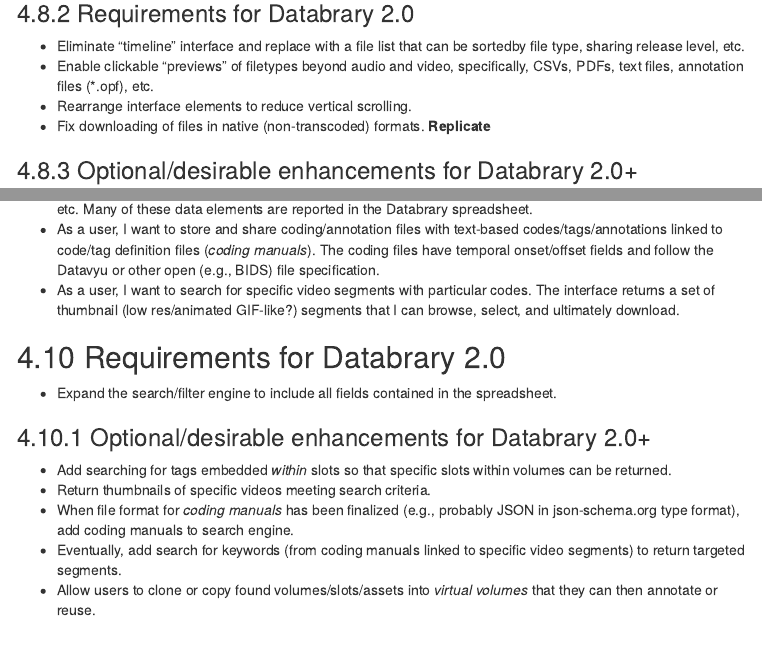
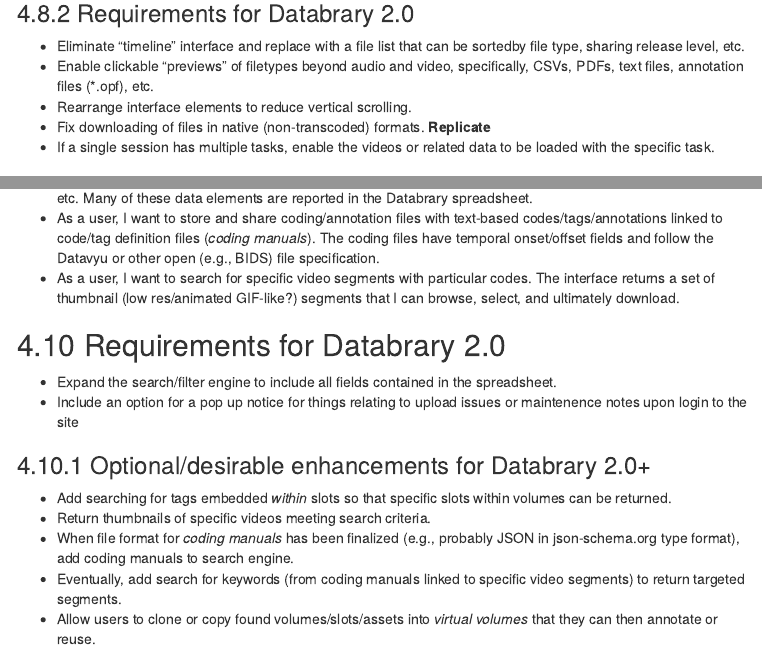
Before and after one commit to gilmore-lab/databrary-reqmts-specs, an R Markdown document (databrary_2.0.Rmd): the page in a window 1100 px wide, from 7450 px down before the commit and from 7490 px down after it, so that both start at the same text, and a second part further down, joined at a grey line. The pictures show the output file databrary_2.0.html that the author committed with the source, opened offline; menus at the side of the page are left out.

Commit message:
additional Databrary 2.0 items

```diff
--- a/databrary_2.0.Rmd
+++ b/databrary_2.0.Rmd
@@ -310,6 +311,7 @@
 - Enable clickable "previews" of filetypes beyond audio and video, specifically, CSVs, PDFs, text files, annotation files (*.opf), etc.
 - Rearrange interface elements to reduce vertical scrolling.
 - Fix downloading of files in native (non-transcoded) formats. **Replicate**
+- If a single session has multiple tasks, enable the videos or related data to be loaded with the specific task.
 
 ### Optional/desirable enhancements for Databrary 2.0+
 
@@ -335,6 +337,7 @@
 ## Requirements for Databrary 2.0
 
 - Expand the search/filter engine to include all fields contained in the spreadsheet.
+- Include an option for a pop up notice for things relating to upload issues or maintenence notes upon login to the site
 
 ### Optional/desirable enhancements for Databrary 2.0+
 
```
Also changed, not shown: databrary_2.0.html, databrary_2.0.Rmd (1 more changed lines).
